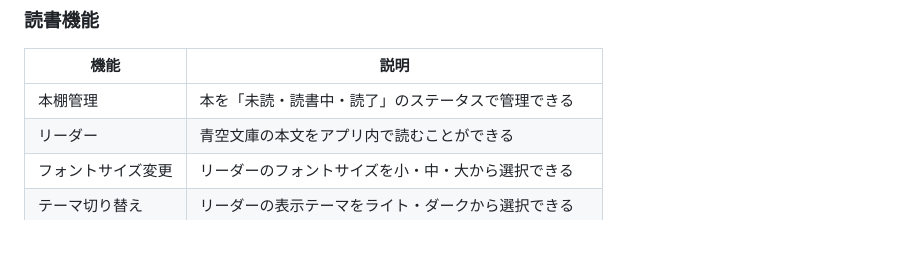
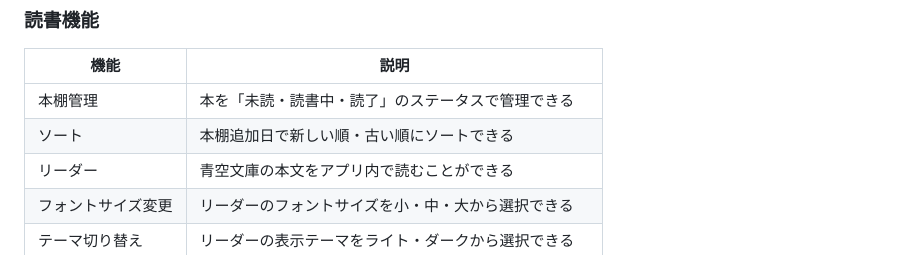
Before and after one commit to MatsumuraYuuki/book-room, a Markdown page: README.md, the part around the change. Drawn GitHub-style.

Commit message:
docs: update readme

```diff
--- a/README.md
+++ b/README.md
@@ -87,6 +87,7 @@
 | 機能 | 説明 |
 | --- | --- |
 | 本棚管理 | 本を「未読・読書中・読了」のステータスで管理できる |
+| ソート | 本棚追加日で新しい順・古い順にソートできる |
 | リーダー | 青空文庫の本文をアプリ内で読むことができる |
 | フォントサイズ変更 | リーダーのフォントサイズを小・中・大から選択できる |
 | テーマ切り替え | リーダーの表示テーマをライト・ダークから選択できる |
```
